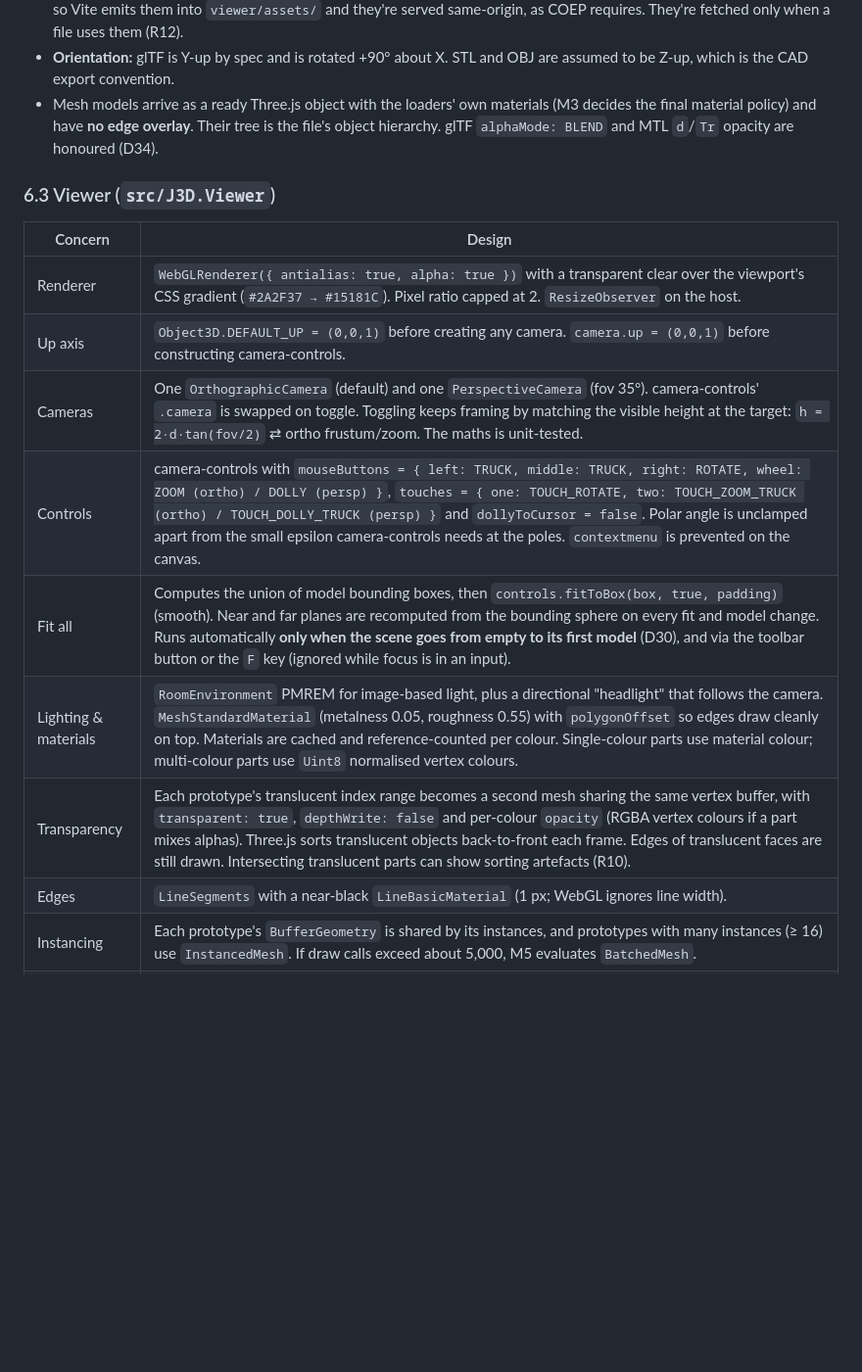
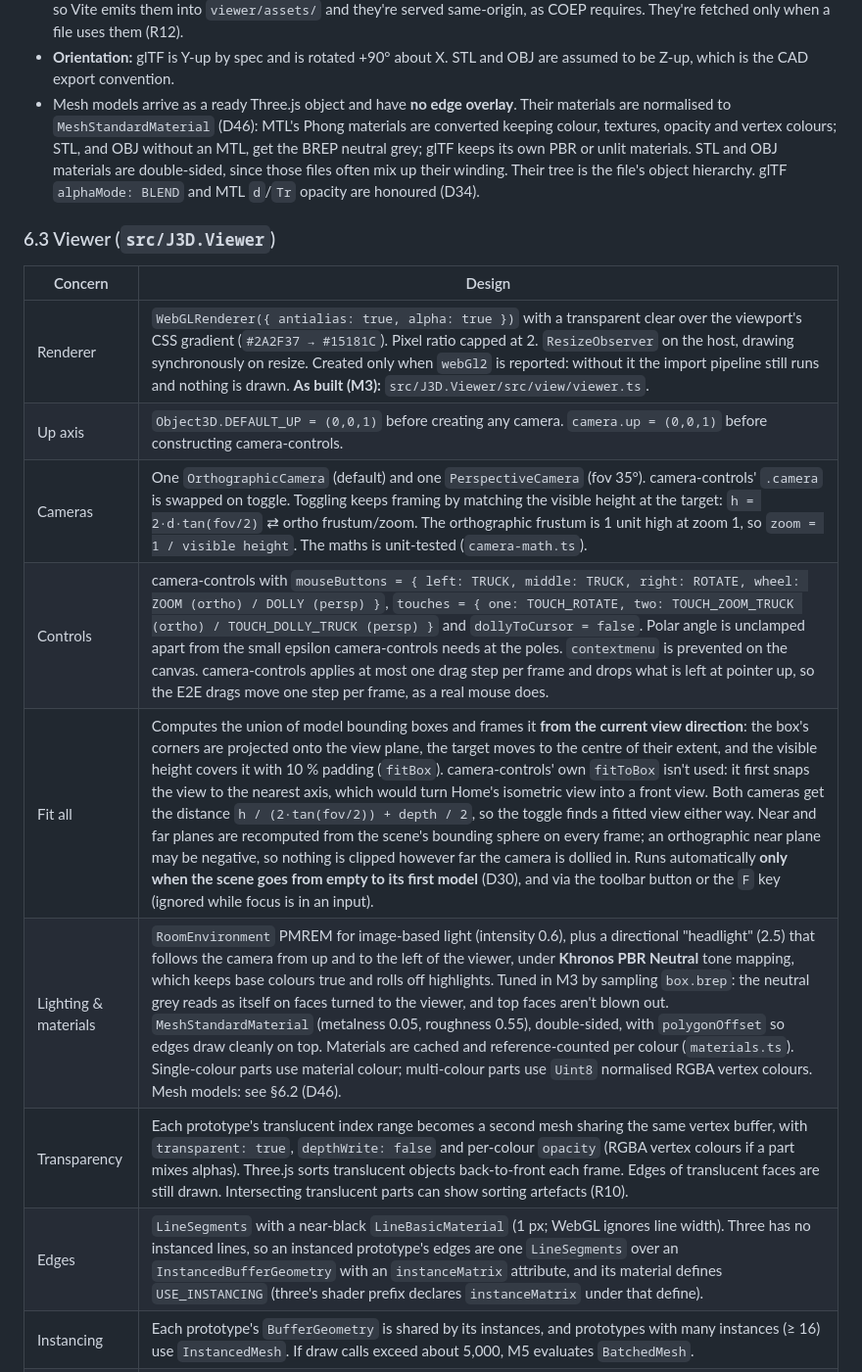
Before and after one commit to JRB-90/j3d, a Markdown page: docs/plan.md, the part around one of its changes. Shown at 98% size. GitHub-like rendering; blank space fills up the shorter version.

Commit message:
Plan: M3 as built (viewer, toolbar, tests, manual checklist)
Co-Authored-By: Claude Opus 5.5 <noreply@anthropic.com>

```diff
--- a/docs/plan.md
+++ b/docs/plan.md
@@ -284,18 +284,18 @@ user picks/drops files (dropped folders expanded recursively, D43)
 - **KTX2** transcoding needs to know which compressed formats the GPU accepts. Until M3 passes the real renderer (`GltfImportOptions.getRenderer`), `probeTextureSupport()` reads them from a throwaway WebGL2 context. Without WebGL at all (headless Firefox in CI), nothing is reported and Basis transcodes to uncompressed RGBA, so the import still succeeds.
 - The **Draco and Basis decoders** need no copying: three r186's loaders locate them with `new URL(…, import.meta.url)`, so Vite emits them into `viewer/assets/` and they're served same-origin, as COEP requires. They're fetched only when a file uses them (R12).
 - **Orientation:** glTF is Y-up by spec and is rotated +90° about X. STL and OBJ are assumed to be Z-up, which is the CAD export convention.
-- Mesh models arrive as a ready Three.js object with the loaders' own materials (M3 decides the final material policy) and have **no edge overlay**. Their tree is the file's object hierarchy. glTF `alphaMode: BLEND` and MTL `d`/`Tr` opacity are honoured (D34).
+- Mesh models arrive as a ready Three.js object and have **no edge overlay**. Their materials are normalised to `MeshStandardMaterial` (D46): MTL's Phong materials are converted keeping colour, textures, opacity and vertex colours; STL, and OBJ without an MTL, get the BREP neutral grey; glTF keeps its own PBR or unlit materials. STL and OBJ materials are double-sided, since those files often mix up their winding. Their tree is the file's object hierarchy. glTF `alphaMode: BLEND` and MTL `d`/`Tr` opacity are honoured (D34).
 
 ### 6.3 Viewer (`src/J3D.Viewer`)
 
 | Concern | Design |
 |---|---|
-| Renderer | `WebGLRenderer({ antialias: true, alpha: true })` with a transparent clear over the viewport's CSS gradient (`#2A2F37 → #15181C`). Pixel ratio capped at 2. `ResizeObserver` on the host. |
+| Renderer | `WebGLRenderer({ antialias: true, alpha: true })` with a transparent clear over the viewport's CSS gradient (`#2A2F37 → #15181C`). Pixel ratio capped at 2. `ResizeObserver` on the host, drawing synchronously on resize. Created only when `webGl2` is reported: without it the import pipeline still runs and nothing is drawn. **As built (M3):** `src/J3D.Viewer/src/view/viewer.ts`. |
 | Up axis | `Object3D.DEFAULT_UP = (0,0,1)` before creating any camera. `camera.up = (0,0,1)` before constructing camera-controls. |
-| Cameras | One `OrthographicCamera` (default) and one `PerspectiveCamera` (fov 35°). camera-controls' `.camera` is swapped on toggle. Toggling keeps framing by matching the visible height at the target: `h = 2·d·tan(fov/2)` ⇄ ortho frustum/zoom. The maths is unit-tested. |
-| Controls | camera-controls with `mouseButtons = { left: TRUCK, middle: TRUCK, right: ROTATE, wheel: ZOOM (ortho) / DOLLY (persp) }`, `touches = { one: TOUCH_ROTATE, two: TOUCH_ZOOM_TRUCK (ortho) / TOUCH_DOLLY_TRUCK (persp) }` and `dollyToCursor = false`. Polar angle is unclamped apart from the small epsilon camera-controls needs at the poles. `contextmenu` is prevented on the canvas. |
-| Fit all | Computes the union of model bounding boxes, then `controls.fitToBox(box, true, padding)` (smooth). Near and far planes are recomputed from the bounding sphere on every fit and model change. Runs automatically **only when the scene goes from empty to its first model** (D30), and via the toolbar button or the `F` key (ignored while focus is in an input). |
-| Lighting & materials | `RoomEnvironment` PMREM for image-based light, plus a directional "headlight" that follows the camera. `MeshStandardMaterial` (metalness 0.05, roughness 0.55) with `polygonOffset` so edges draw cleanly on top. Materials are cached and reference-counted per colour. Single-colour parts use material colour; multi-colour parts use `Uint8` normalised vertex colours. |
+| Cameras | One `OrthographicCamera` (default) and one `PerspectiveCamera` (fov 35°). camera-controls' `.camera` is swapped on toggle. Toggling keeps framing by matching the visible height at the target: `h = 2·d·tan(fov/2)` ⇄ ortho frustum/zoom. The orthographic frustum is 1 unit high at zoom 1, so `zoom = 1 / visible height`. The maths is unit-tested (`camera-math.ts`). |
+| Controls | camera-controls with `mouseButtons = { left: TRUCK, middle: TRUCK, right: ROTATE, wheel: ZOOM (ortho) / DOLLY (persp) }`, `touches = { one: TOUCH_ROTATE, two: TOUCH_ZOOM_TRUCK (ortho) / TOUCH_DOLLY_TRUCK (persp) }` and `dollyToCursor = false`. Polar angle is unclamped apart from the small epsilon camera-controls needs at the poles. `contextmenu` is prevented on the canvas. camera-controls applies at most one drag step per frame and drops what is left at pointer up, so the E2E drags move one step per frame, as a real mouse does. |
+| Fit all | Computes the union of model bounding boxes and frames it **from the current view direction**: the box's corners are projected onto the view plane, the target moves to the centre of their extent, and the visible height covers it with 10 % padding (`fitBox`). camera-controls' own `fitToBox` isn't used: it first snaps the view to the nearest axis, which would turn Home's isometric view into a front view. Both cameras get the distance `h / (2·tan(fov/2)) + depth / 2`, so the toggle finds a fitted view either way. Near and far planes are recomputed from the scene's bounding sphere on every frame; an orthographic near plane may be negative, so nothing is clipped however far the camera is dollied in. Runs automatically **only when the scene goes from empty to its first model** (D30), and via the toolbar button or the `F` key (ignored while focus is in an input). |
+| Lighting & materials | `RoomEnvironment` PMREM for image-based light (intensity 0.6), plus a directional "headlight" (2.5) that follows the camera from up and to the left of the viewer, under **Khronos PBR Neutral** tone mapping, which keeps base colours true and rolls off highlights. Tuned in M3 by sampling `box.brep`: the neutral grey reads as itself on faces turned to the viewer, and top faces aren't blown out. `MeshStandardMaterial` (metalness 0.05, roughness 0.55), double-sided, with `polygonOffset` so edges draw cleanly on top. Materials are cached and reference-counted per colour (`materials.ts`). Single-colour parts use material colour; multi-colour parts use `Uint8` normalised RGBA vertex colours. Mesh models: see §6.2 (D46). |
 | Transparency | Each prototype's translucent index range becomes a second mesh sharing the same vertex buffer, with `transparent: true`, `depthWrite: false` and per-colour `opacity` (RGBA vertex colours if a part mixes alphas). Three.js sorts translucent objects back-to-front each frame. Edges of translucent faces are still drawn. Intersecting translucent parts can show sorting artefacts (R10). |
-| Edges | `LineSegments` with a near-black `LineBasicMaterial` (1 px; WebGL ignores line width). |
+| Edges | `LineSegments` with a near-black `LineBasicMaterial` (1 px; WebGL ignores line width). Three has no instanced lines, so an instanced prototype's edges are one `LineSegments` over an `InstancedBufferGeometry` with an `instanceMatrix` attribute, and its material defines `USE_INSTANCING` (three's shader prefix declares `instanceMatrix` under that define). |
 | Instancing | Each prototype's `BufferGeometry` is shared by its instances, and prototypes with many instances (≥ 16) use `InstancedMesh`. If draw calls exceed about 5,000, M5 evaluates `BatchedMesh`. |
```
Also changed, not shown: other parts of docs/plan.md (+15 -6 lines).
